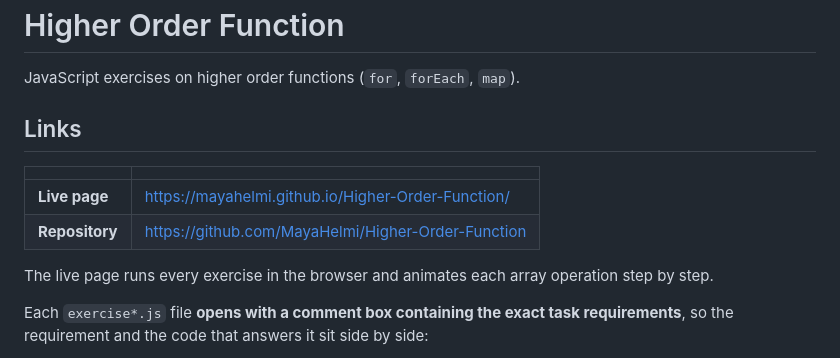
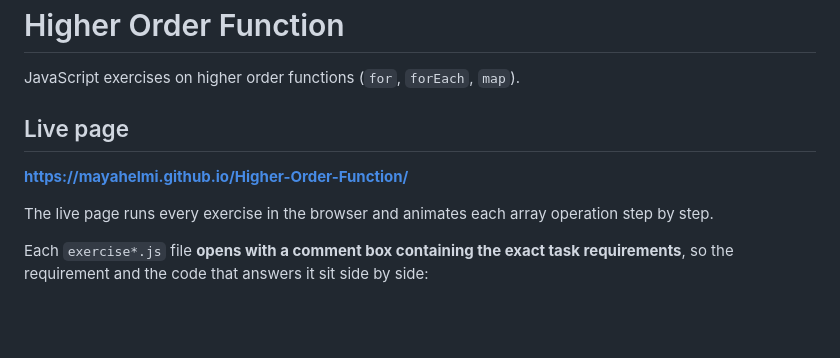
Before and after one commit to MayaHelmi/Higher-Order-Function, a Markdown page: README.md, the part around the change. Drawn GitHub-style; blank space fills up the shorter version.

Commit message:
readme: link the live page

```diff
--- a/README.md
+++ b/README.md
@@ -2,12 +2,9 @@
 
 JavaScript exercises on higher order functions (`for`, `forEach`, `map`).
 
-## Links
+## Live page
 
-| | |
-| --- | --- |
-| **Live page** | https://mayahelmi.github.io/Higher-Order-Function/ |
-| **Repository** | https://github.com/MayaHelmi/Higher-Order-Function |
+**https://mayahelmi.github.io/Higher-Order-Function/**
 
 The live page runs every exercise in the browser and animates each array operation step by step.
 
```
